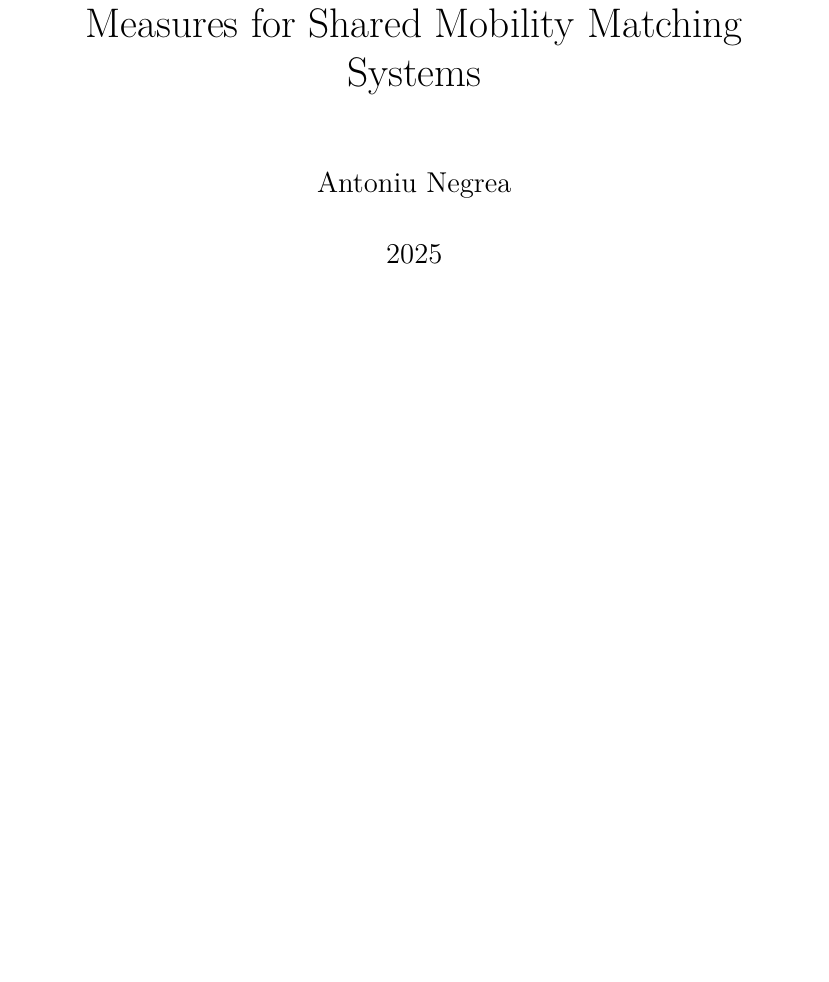
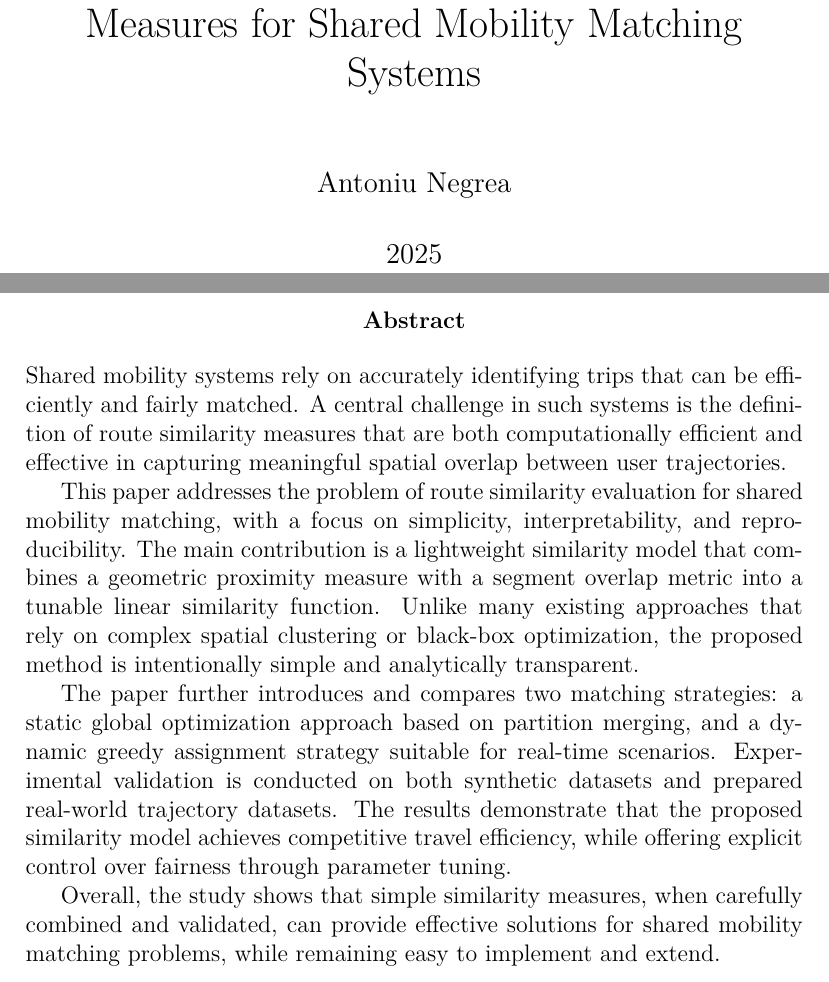
Before and after one commit to antoniunegrea/Research-Project, a LaTeX document (paper.tex): part of page 1 of 15 before the commit and two parts of pages 1 and 2 of 16 after it, the two joined at a grey line, cut so that both start at the same text, the shorter picture padded with empty space. Compiled offline with pdfLaTeX.

Commit message:
added abstract

```diff
--- a/paper.tex
+++ b/paper.tex
@@ -17,6 +17,29 @@
 \author{Antoniu Negrea}
 \date{2025}
 \maketitle
+
+\begin{abstract}
+Shared mobility systems rely on accurately identifying trips that can be efficiently and fairly matched.
+A central challenge in such systems is the definition of route similarity measures that are both
+computationally efficient and effective in capturing meaningful spatial overlap between user trajectories.
+
+This paper addresses the problem of route similarity evaluation for shared mobility matching,
+with a focus on simplicity, interpretability, and reproducibility.
+The main contribution is a lightweight similarity model that combines a geometric proximity measure
+with a segment overlap metric into a tunable linear similarity function.
+Unlike many existing approaches that rely on complex spatial clustering or black-box optimization,
+the proposed method is intentionally simple and analytically transparent.
+
+The paper further introduces and compares two matching strategies: a static global optimization
+approach based on partition merging, and a dynamic greedy assignment strategy suitable for real-time scenarios.
+Experimental validation is conducted on both synthetic datasets and prepared real-world trajectory datasets.
+The results demonstrate that the proposed similarity model achieves competitive travel efficiency,
+while offering explicit control over fairness through parameter tuning.
+
+Overall, the study shows that simple similarity measures, when carefully combined and validated,
+can provide effective solutions for shared mobility matching problems, while remaining easy to implement
+and extend.
+\end{abstract}
 
 \tableofcontents
 
```
Also changed, not shown: paper.pdf.
